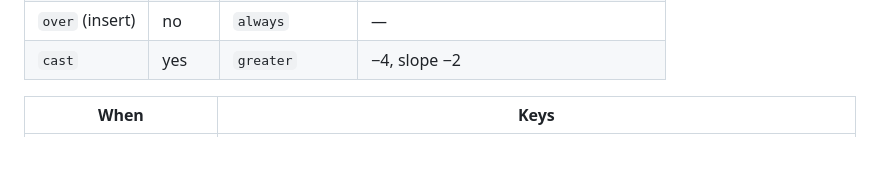
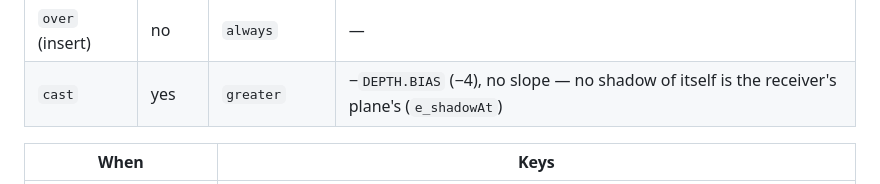
Before and after one commit to moood-me/moood, a Markdown page: docs/engine3/contracts.md, the part around the change. Rendered like a GitHub page; blank space fills up the shorter version.

Commit message:
docs: contracts — the cast depth state as the code has it: no slope (#7 review)
Co-Authored-By: Claude Fable 5.2 <noreply@anthropic.com>
Claude-Session: https://claude.ai/code/session_01WT1L4XEb7RjYUxGnPnu3oc

```diff
--- a/docs/engine3/contracts.md
+++ b/docs/engine3/contracts.md
@@ -360,7 +360,7 @@ paint, 5.7).
 | `edge` | no | `greater` | — |
 | `tested` | no | `greater-equal` | — |
 | `over` (insert) | no | `always` | — |
-| `cast` | yes | `greater` | −4, slope −2 |
+| `cast` | yes | `greater` | −`DEPTH.BIAS` (−4), no slope — no shadow of itself is the receiver's plane's (`e_shadowAt`) |
 
 | When | Keys |
 |---|---|
```
